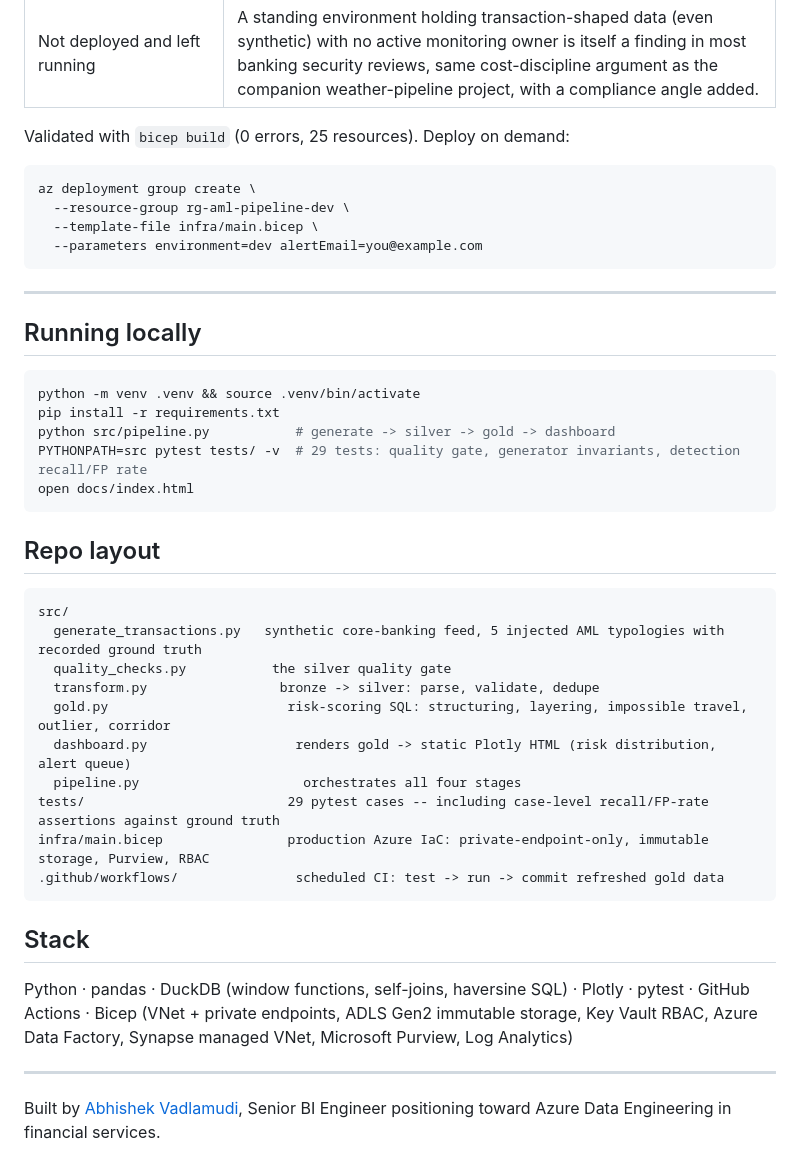
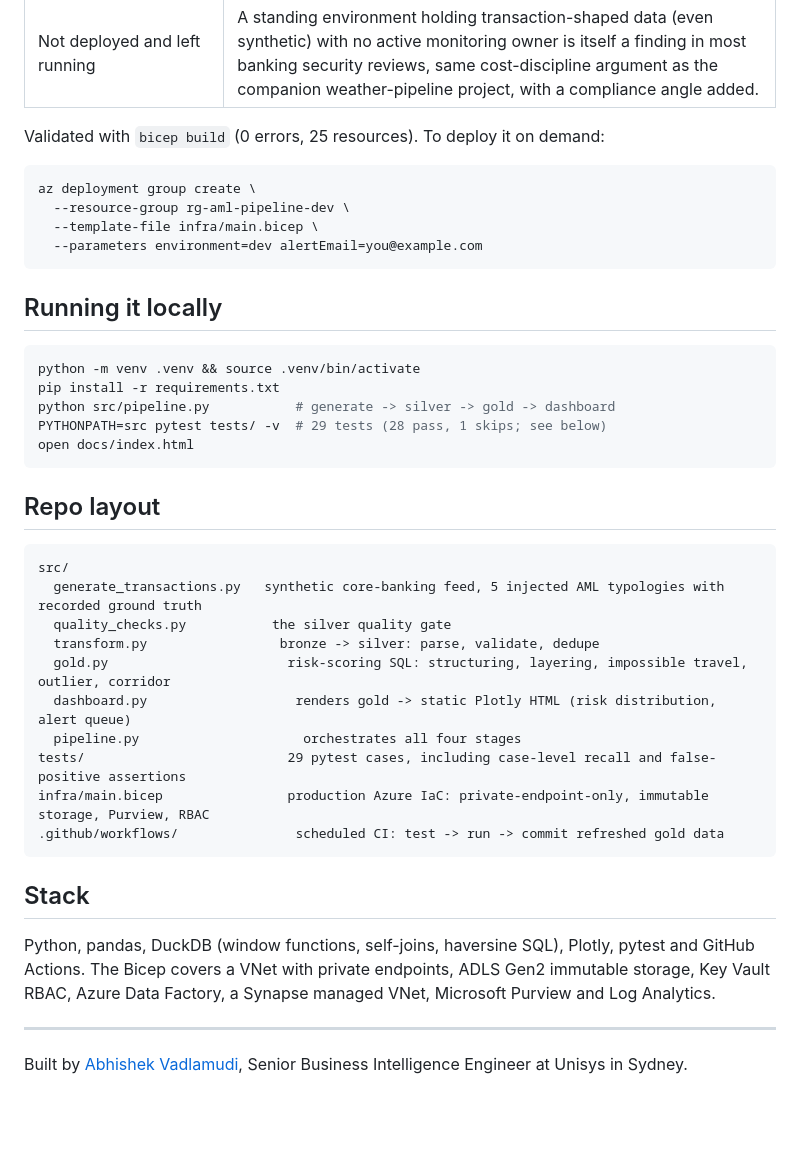
Before and after one commit to vabhishek8/aml-transaction-monitoring-pipeline, a Markdown page: README.md, the part around one of its changes. Drawn GitHub-style; blank space fills up the shorter version.

````diff
--- a/README.md
+++ b/README.md
@@ -141,7 +91,7 @@ different:
 | 365-day Log Analytics retention in prod (vs. 60-day ops-only baseline) | This is an audit trail, not just operational telemetry. |
 | Not deployed and left running | A standing environment holding transaction-shaped data (even synthetic) with no active monitoring owner is itself a finding in most banking security reviews, same cost-discipline argument as the companion weather-pipeline project, with a compliance angle added. |
 
-Validated with `bicep build` (0 errors, 25 resources). Deploy on demand:
+Validated with `bicep build` (0 errors, 25 resources). To deploy it on demand:
 
 ```bash
 az deployment group create \
@@ -150,15 +100,13 @@ az deployment group create \
   --parameters environment=dev alertEmail=you@example.com
 ```
 
----
-
-## Running locally
+## Running it locally
 
 ```bash
 python -m venv .venv && source .venv/bin/activate
 pip install -r requirements.txt
 python src/pipeline.py           # generate -> silver -> gold -> dashboard
-PYTHONPATH=src pytest tests/ -v  # 29 tests: quality gate, generator invariants, detection recall/FP rate
+PYTHONPATH=src pytest tests/ -v  # 29 tests (28 pass, 1 skips; see below)
 open docs/index.html
 ```
 
@@ -172,18 +120,15 @@ src/
   gold.py                       risk-scoring SQL: structuring, layering, impossible travel, outlier, corridor
   dashboard.py                   renders gold -> static Plotly HTML (risk distribution, alert queue)
   pipeline.py                     orchestrates all four stages
-tests/                          29 pytest cases -- including case-level recall/FP-rate assertions against ground truth
+tests/                          29 pytest cases, including case-level recall and false-positive assertions
 infra/main.bicep                production Azure IaC: private-endpoint-only, immutable storage, Purview, RBAC
 .github/workflows/               scheduled CI: test -> run -> commit refreshed gold data
 ```
 
 ## Stack
 
-Python · pandas · DuckDB (window functions, self-joins, haversine SQL) · Plotly · pytest ·
-GitHub Actions · Bicep (VNet + private endpoints, ADLS Gen2 immutable storage, Key Vault RBAC,
-Azure Data Factory, Synapse managed VNet, Microsoft Purview, Log Analytics)
+Python, pandas, DuckDB (window functions, self-joins, haversine SQL), Plotly, pytest and GitHub Actions. The Bicep covers a VNet with private endpoints, ADLS Gen2 immutable storage, Key Vault RBAC, Azure Data Factory, a Synapse managed VNet, Microsoft Purview and Log Analytics.
 
 ---
 
-Built by [Abhishek Vadlamudi](https://abhishekvadlamudi.com), Senior BI Engineer
-positioning toward Azure Data Engineering in financial services.
+Built by [Abhishek Vadlamudi](https://abhishekvadlamudi.com), Senior Business Intelligence Engineer at Unisys in Sydney.
````
Also changed, not shown: other parts of README.md (+18 -68 lines).
